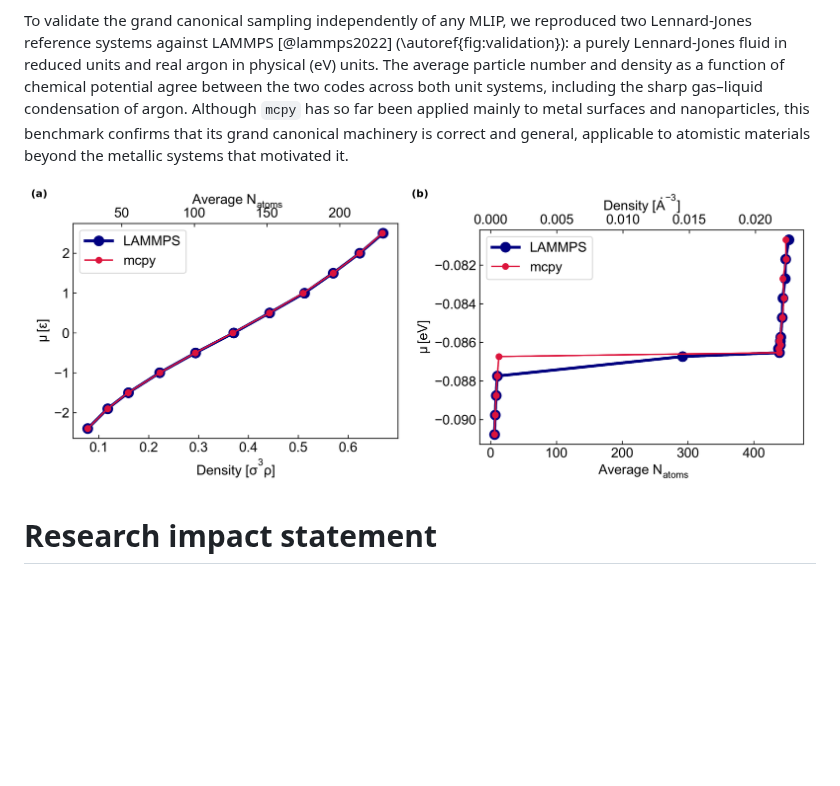
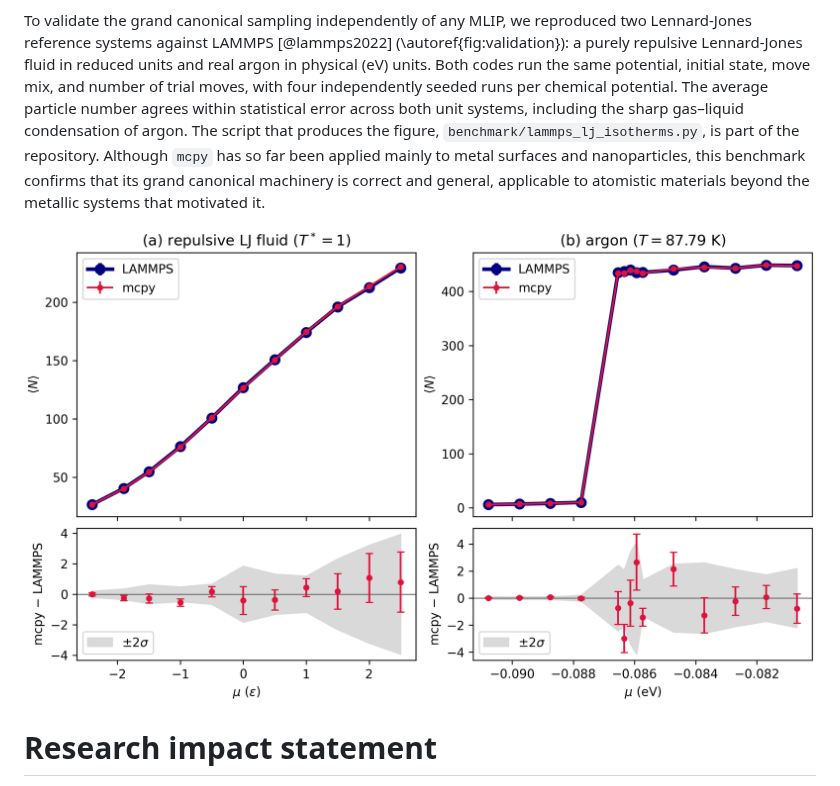
Before and after one commit to farrisric/mcpy, a Markdown page: paper/paper.md, the part around the change. Rendered like a GitHub page; pictures changed too: paper/argon_lammps_validation.png; blank space fills up the shorter version.

```diff
--- a/paper/paper.md
+++ b/paper/paper.md
@@ -156,22 +156,22 @@ experimental temperature and partial pressure.
 
 To validate the grand canonical sampling independently of any MLIP, we
 reproduced two Lennard-Jones reference systems against LAMMPS [@lammps2022]
-(\autoref{fig:validation}): a purely Lennard-Jones fluid in reduced units and real
-argon in physical (eV) units. The average particle number and density as a
-function of chemical potential agree between the two codes across both unit
-systems, including the sharp gas–liquid condensation of argon. Although `mcpy`
+(\autoref{fig:validation}): a purely repulsive Lennard-Jones fluid in reduced units and real
+argon in physical (eV) units.
+Both codes run the same potential, initial state, move mix, and number of trial moves, with four independently seeded runs per chemical potential.
+The average particle number agrees within statistical error across both unit systems, including the sharp gas–liquid condensation of argon.
+The script that produces the figure, `benchmark/lammps_lj_isotherms.py`, is part of the repository.
+Although `mcpy`
 has so far been applied mainly to metal surfaces and nanoparticles, this
 benchmark confirms that its grand canonical machinery is correct and general,
 applicable to atomistic materials beyond the metallic systems that motivated
 it.
 
-![Validation of `mcpy`'s grand canonical sampling against LAMMPS [@lammps2022]
-for two Lennard-Jones reference systems. (a) A purely repulsive Lennard-Jones
-fluid in reduced units: chemical potential $\mu$ (in units of $\epsilon$)
-versus reduced density $\sigma^3\rho$ and average particle number. (b) Real
-argon in physical units: $\mu$ (eV) versus average particle number and number
-density, capturing the sharp gas–liquid condensation. `mcpy` (red) reproduces
-LAMMPS (blue) across both unit systems.\label{fig:validation}](argon_lammps_validation.png)
+![Validation of `mcpy`'s grand canonical sampling against LAMMPS [@lammps2022] for two Lennard-Jones reference systems.
+(a) A purely repulsive Lennard-Jones fluid in reduced units ($T^*=1$).
+(b) Argon in physical units ($T=87.79$ K) across the gas–liquid condensation.
+Top: average particle number $\langle N \rangle$ versus chemical potential $\mu$ for `mcpy` (red) and LAMMPS (blue).
+Bottom: the difference between the two codes, with error bars and a grey band of two combined standard errors over four independent runs per code.\label{fig:validation}](argon_lammps_validation.png)
 
 # Research impact statement
 
```
Also changed, not shown: benchmark/README.md (+54 -16 lines), 2 other files.
